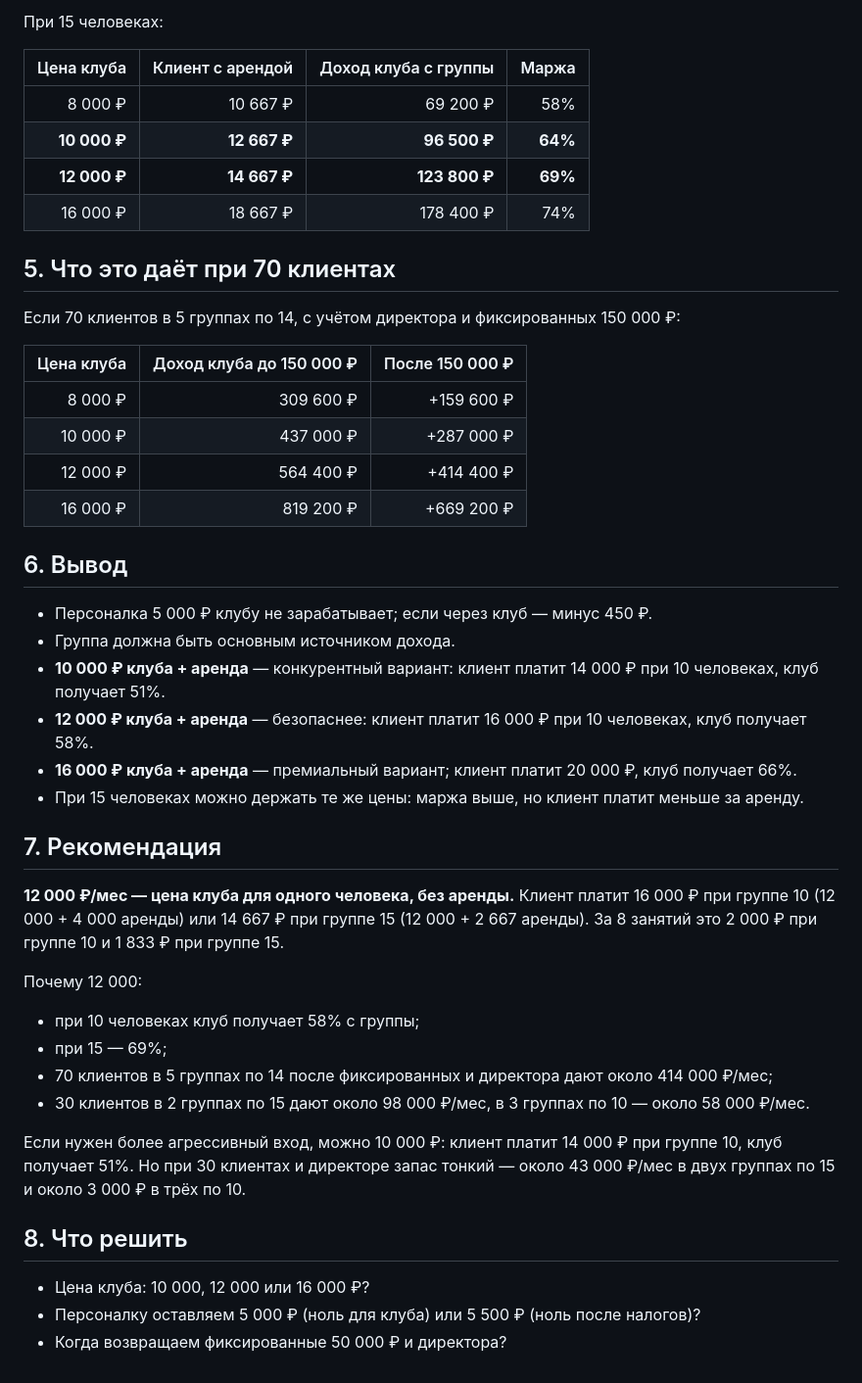
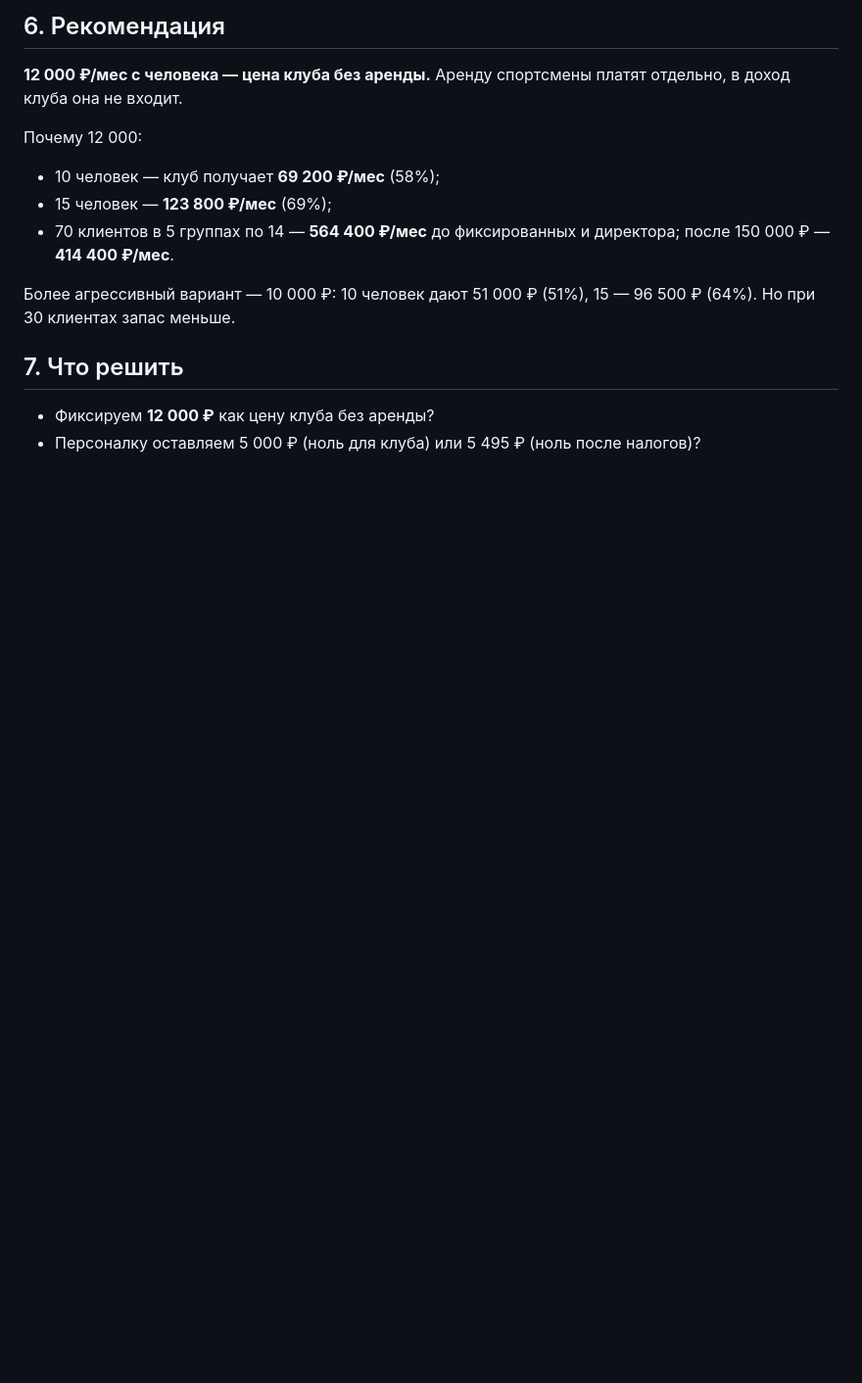
Before and after one commit to ToniQStudio/run-club, a Markdown page: docs/journal/2026-10-22-alternative-model.md, the part around one of its changes. Shown at 98% size. Drawn GitHub-style; blank space fills up the shorter version.

```diff
--- a/docs/journal/2026-10-22-alternative-model.md
+++ b/docs/journal/2026-10-22-alternative-model.md
@@ -55,47 +65,16 @@
 
-При 15 человеках:
+## 6. Рекомендация
 
-| Цена клуба | Клиент с арендой | Доход клуба с группы | Маржа |
-|---:|---:|---:|---:|
-| 8 000 ₽ | 10 667 ₽ | 69 200 ₽ | 58% |
-| **10 000 ₽** | **12 667 ₽** | **96 500 ₽** | **64%** |
-| **12 000 ₽** | **14 667 ₽** | **123 800 ₽** | **69%** |
-| 16 000 ₽ | 18 667 ₽ | 178 400 ₽ | 74% |
-
-## 5. Что это даёт при 70 клиентах
-
-Если 70 клиентов в 5 группах по 14, с учётом директора и фиксированных 150 000 ₽:
-
-| Цена клуба | Доход клуба до 150 000 ₽ | После 150 000 ₽ |
-|---:|---:|---:|
-| 8 000 ₽ | 309 600 ₽ | +159 600 ₽ |
-| 10 000 ₽ | 437 000 ₽ | +287 000 ₽ |
-| 12 000 ₽ | 564 400 ₽ | +414 400 ₽ |
-| 16 000 ₽ | 819 200 ₽ | +669 200 ₽ |
-
-## 6. Вывод
-
-- Персоналка 5 000 ₽ клубу не зарабатывает; если через клуб — минус 450 ₽.
-- Группа должна быть основным источником дохода.
-- **10 000 ₽ клуба + аренда** — конкурентный вариант: клиент платит 14 000 ₽ при 10 человеках, клуб получает 51%.
-- **12 000 ₽ клуба + аренда** — безопаснее: клиент платит 16 000 ₽ при 10 человеках, клуб получает 58%.
-- **16 000 ₽ клуба + аренда** — премиальный вариант; клиент платит 20 000 ₽, клуб получает 66%.
-- При 15 человеках можно держать те же цены: маржа выше, но клиент платит меньше за аренду.
-
-## 7. Рекомендация
-
-**12 000 ₽/мес — цена клуба для одного человека, без аренды.** Клиент платит 16 000 ₽ при группе 10 (12 000 + 4 000 аренды) или 14 667 ₽ при группе 15 (12 000 + 2 667 аренды). За 8 занятий это 2 000 ₽ при группе 10 и 1 833 ₽ при группе 15.
+**12 000 ₽/мес с человека — цена клуба без аренды.** Аренду спортсмены платят отдельно, в доход клуба она не входит.
 
 Почему 12 000:
-- при 10 человеках клуб получает 58% с группы;
-- при 15 — 69%;
-- 70 клиентов в 5 группах по 14 после фиксированных и директора дают около 414 000 ₽/мес;
-- 30 клиентов в 2 группах по 15 дают около 98 000 ₽/мес, в 3 группах по 10 — около 58 000 ₽/мес.
+- 10 человек — клуб получает **69 200 ₽/мес** (58%);
+- 15 человек — **123 800 ₽/мес** (69%);
+- 70 клиентов в 5 группах по 14 — **564 400 ₽/мес** до фиксированных и директора; после 150 000 ₽ — **414 400 ₽/мес**.
 
-Если нужен более агрессивный вход, можно 10 000 ₽: клиент платит 14 000 ₽ при группе 10, клуб получает 51%. Но при 30 клиентах и директоре запас тонкий — около 43 000 ₽/мес в двух группах по 15 и около 3 000 ₽ в трёх по 10.
+Более агрессивный вариант — 10 000 ₽: 10 человек дают 51 000 ₽ (51%), 15 — 96 500 ₽ (64%). Но при 30 клиентах запас меньше.
 
-## 8. Что решить
+## 7. Что решить
 
-- Цена клуба: 10 000, 12 000 или 16 000 ₽?
-- Персоналку оставляем 5 000 ₽ (ноль для клуба) или 5 500 ₽ (ноль после налогов)?
-- Когда возвращаем фиксированные 50 000 ₽ и директора?
+- Фиксируем **12 000 ₽** как цену клуба без аренды?
+- Персоналку оставляем 5 000 ₽ (ноль для клуба) или 5 495 ₽ (ноль после налогов)?
```
Also changed, not shown: other parts of docs/journal/2026-10-22-alternative-model.md (+37 -27 lines).
